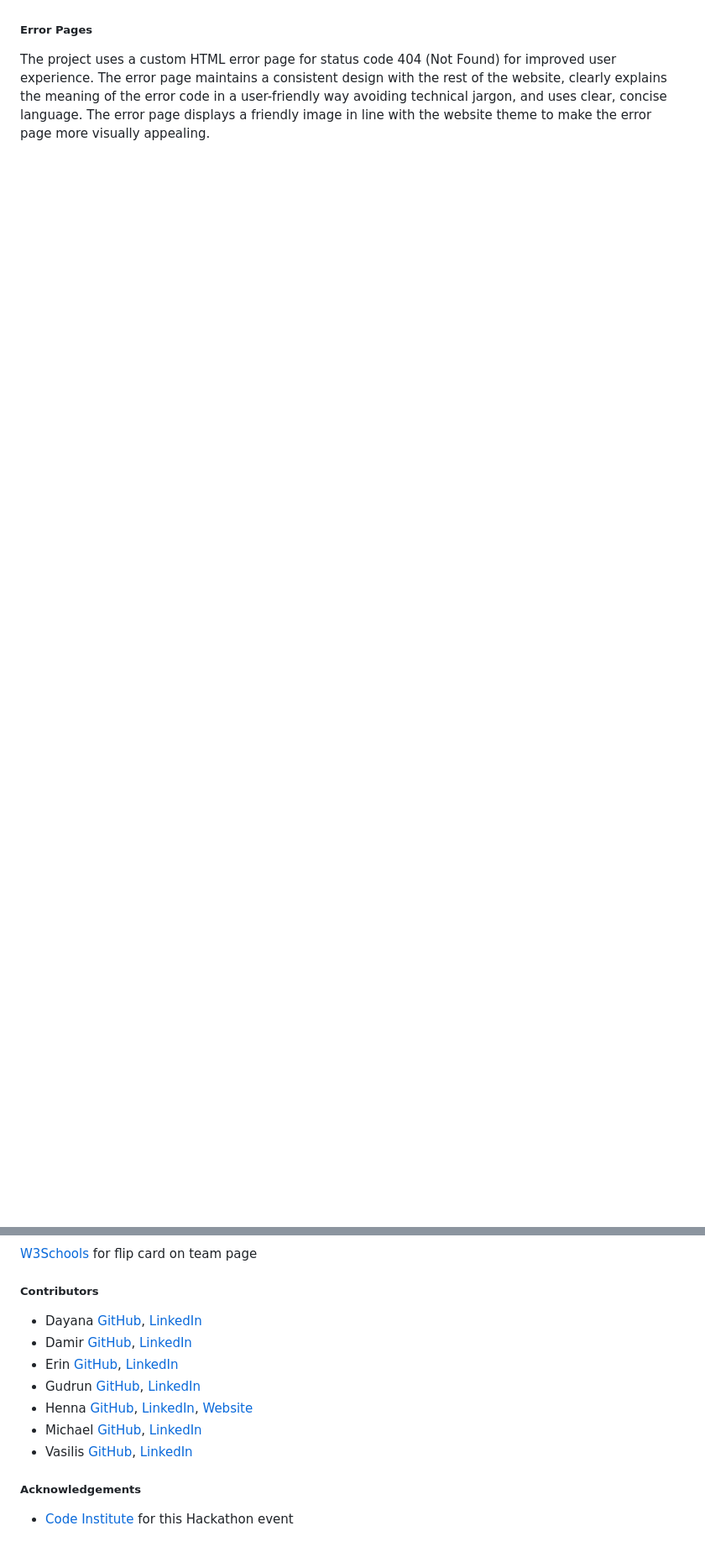
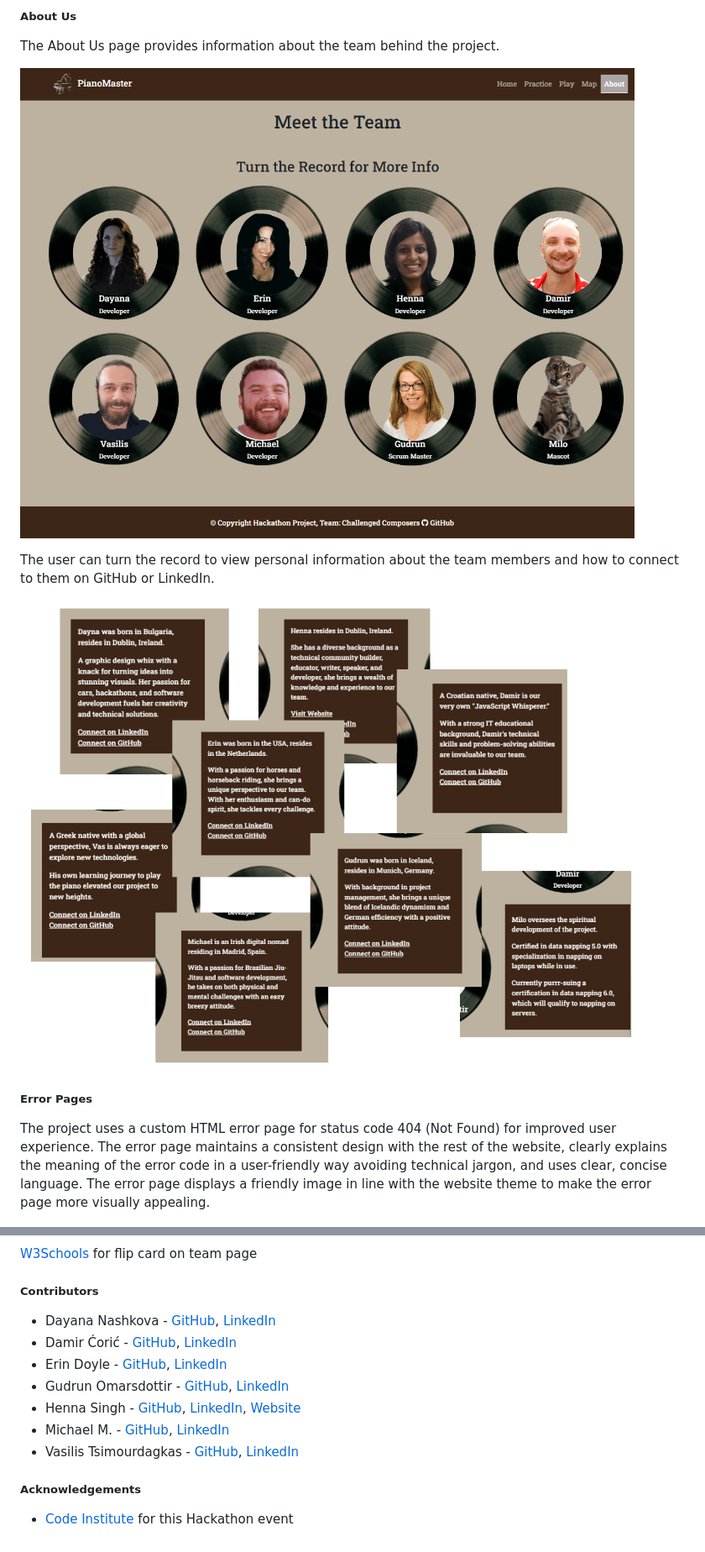
Before and after one commit to Mickjitsu/team_6_hackathon, a Markdown page: README.md, 2 parts joined by grey strips. Shown: that part at 84% size. Rendered like a GitHub page; blank space fills up the shorter version.

```diff
--- a/README.md
+++ b/README.md
@@ -165,3 +181,13 @@ The Game Mode allows users to play a musical game with a piano keyboard. The gam
+##### About Us
+
+The About Us page provides information about the team behind the project.
+
+![feature-about](/documentation/feature-about-us.png)
+
+The user can turn the record to view personal information about the team members and how to connect to them on GitHub or LinkedIn.
+
+![feature-about-flipcard](/documentation/feature-about-us-flipcard.png)
+
 ##### Error Pages
 
 The project uses a custom HTML error page for status code 404 (Not Found) for improved user experience. The error page maintains a consistent design with the rest of the website, clearly explains the meaning of the error code in a user-friendly way avoiding technical jargon, and uses clear, concise language. The error page displays a friendly image in line with the website theme to make the error page more visually appealing.
@@ -277,13 +335,13 @@ To clone the repository:
 
 ##### Contributors
 
-- Dayana [GitHub](https://github.com/Dayana-N), [LinkedIn](https://www.linkedin.com/in/dayana-nashkova-b46463165/)
-- Damir [GitHub](https://github.com/CorDamir), [LinkedIn](https://www.linkedin.com/in/damir-ćorić-03a166310/)
-- Erin [GitHub](https://github.com/erinvdoyle), [LinkedIn](https://www.linkedin.com/in/erinvdoyle)
-- Gudrun [GitHub](https://github.com/g-omarsdottir), [LinkedIn](http://www.linkedin.com/in/gudrun-omarsdottir)
-- Henna [GitHub](https://github.com/hennasingh), [LinkedIn](http://www.linkedin.com/in/hennasingh), [Website](https://hennasingh.dev/)
-- Michael [GitHub](https://github.com/MickJitsu), [LinkedIn](http://www.linkedin.com/in/michael-m-8818b5194)
-- Vasilis [GitHub](https://github.com/Vasileios20), [LinkedIn](https://www.linkedin.com/in/vasileios-tsimourdagkas/)
+- Dayana Nashkova - [GitHub](https://github.com/Dayana-N), [LinkedIn](https://www.linkedin.com/in/dayana-nashkova-b46463165/)
+- Damir Ćorić - [GitHub](https://github.com/CorDamir), [LinkedIn](https://www.linkedin.com/in/damir-ćorić-03a166310/)
+- Erin Doyle - [GitHub](https://github.com/erinvdoyle), [LinkedIn](https://www.linkedin.com/in/erinvdoyle)
+- Gudrun Omarsdottir - [GitHub](https://github.com/g-omarsdottir), [LinkedIn](http://www.linkedin.com/in/gudrun-omarsdottir)
+- Henna Singh - [GitHub](https://github.com/hennasingh), [LinkedIn](http://www.linkedin.com/in/hennasingh), [Website](https://hennasingh.dev/)
+- Michael M. - [GitHub](https://github.com/MickJitsu), [LinkedIn](http://www.linkedin.com/in/michael-m-8818b5194)
+- Vasilis Tsimourdagkas - [GitHub](https://github.com/Vasileios20), [LinkedIn](https://www.linkedin.com/in/vasileios-tsimourdagkas/)
 
 ##### Acknowledgements
 
```
Also changed, not shown: other parts of README.md (+49 -1 lines), documentation/feature-map-info.png (added), documentation/feature-map.png (added), documentation/testing-css.png (added), documentation/testing-html.png (added), documentation/testing-js-piano-game.png (added), documentation/user-feedback.png (added).
